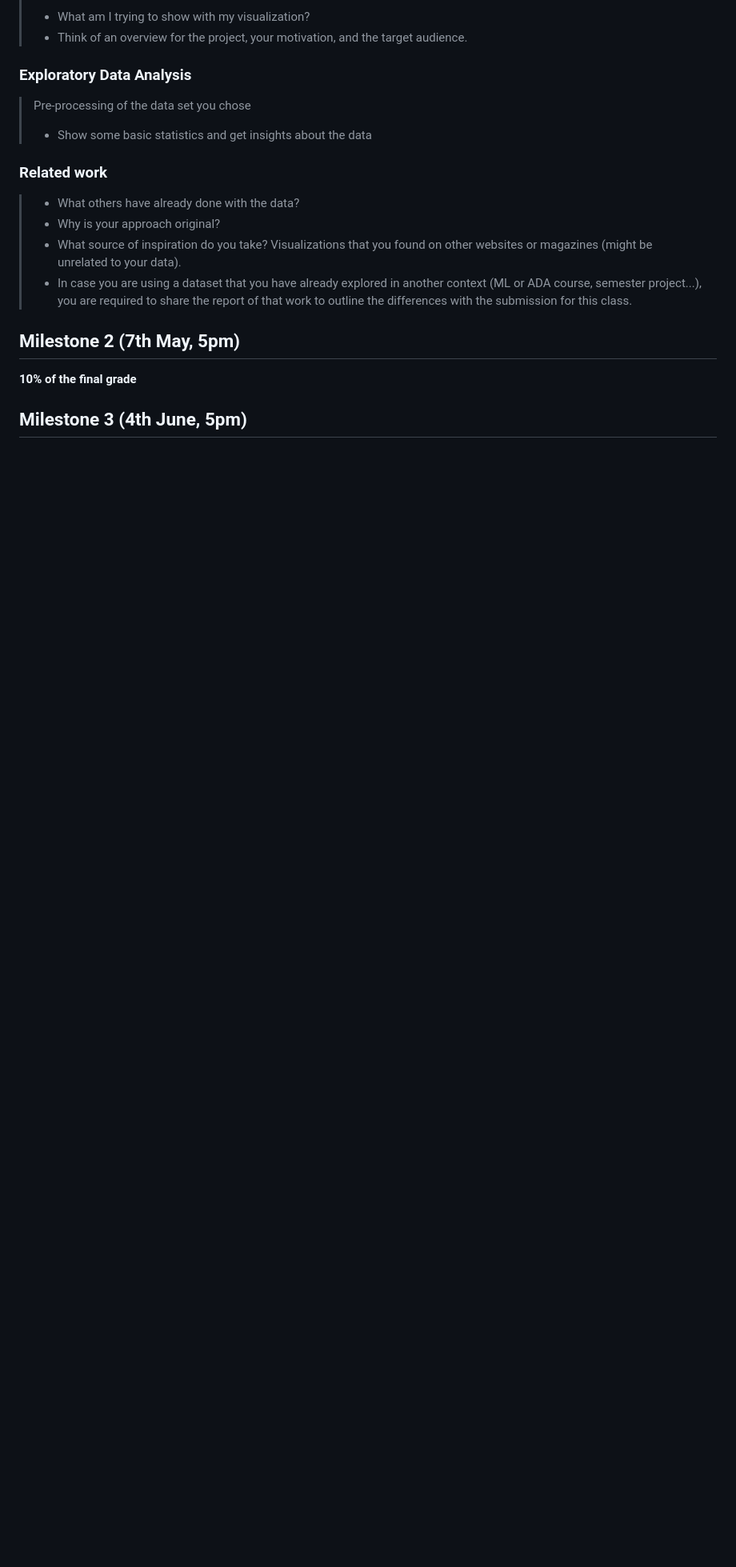
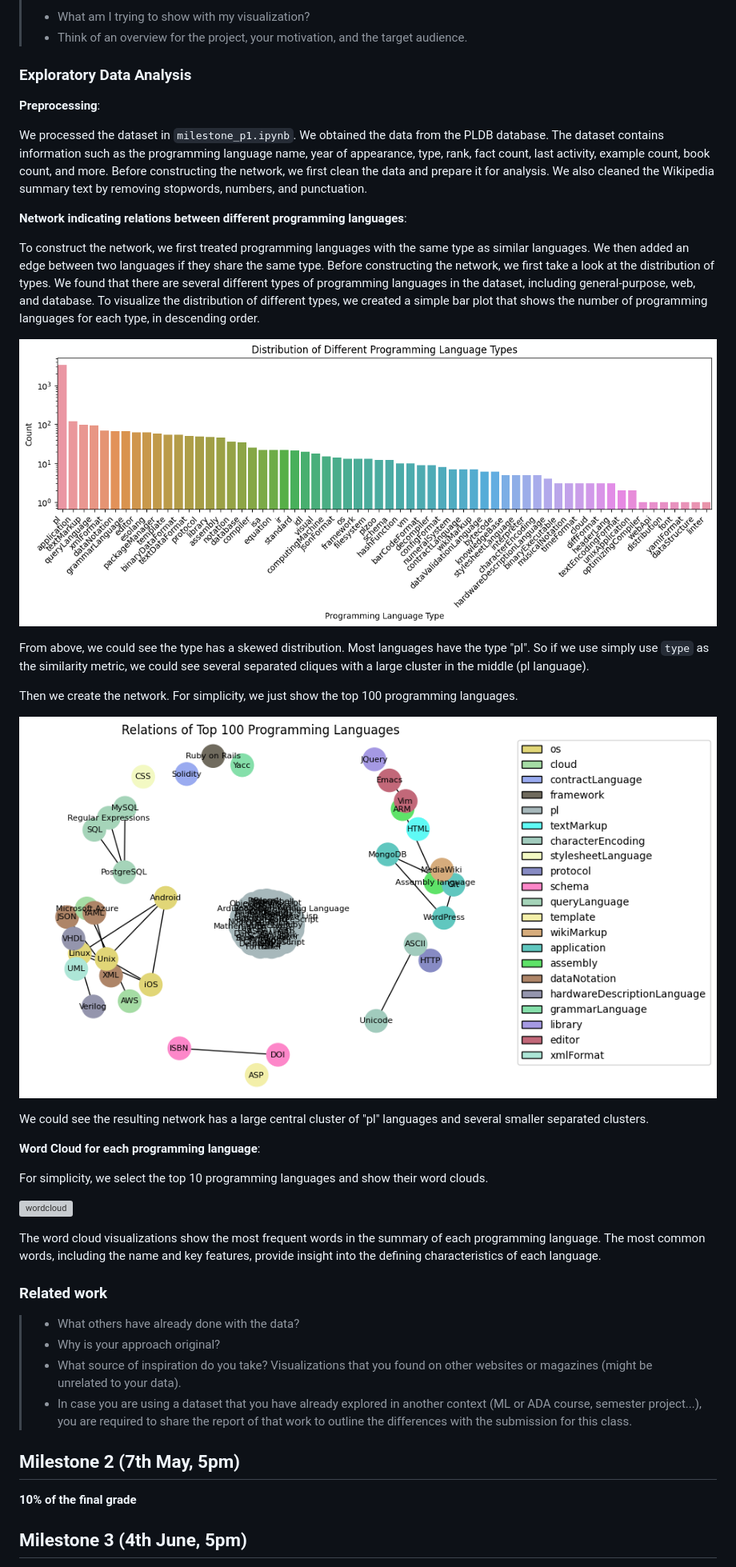
Before and after one commit to com-480-data-visualization/project-2023-data-virtuosos, a Markdown page: README.md, the part around the change. Shown at 80% size. GitHub-like rendering; pictures changed too: image/network.png (added), image/type_distribution.png (added); blank space fills up the shorter version; grey boxes are pictures that could not be loaded.

Commit message:
add two analysis and write the corresponding part

```diff
--- a/README.md
+++ b/README.md
@@ -31,8 +31,31 @@ Please, fill the following sections about your project.
 
 ### Exploratory Data Analysis
 
-> Pre-processing of the data set you chose
-> - Show some basic statistics and get insights about the data
+**Preprocessing**:
+
+We processed the dataset in `milestone_p1.ipynb`. We obtained the data from the PLDB database. The dataset contains information such as the programming language name, year of appearance, type, rank, fact count, last activity, example count, book count, and more. Before constructing the network, we first clean the data and prepare it for analysis. We also cleaned the Wikipedia summary text by removing stopwords, numbers, and punctuation.
+
+**Network indicating relations between different programming languages**:
+
+To construct the network, we first treated programming languages with the same type as similar languages. We then added an edge between two languages if they share the same type. Before constructing the network, we first take a look at the distribution of types. We found that there are several different types of programming languages in the dataset, including general-purpose, web, and database. To visualize the distribution of different types, we created a simple bar plot that shows the number of programming languages for each type, in descending order.
+
+![Type Distribution](./image/type_distribution.png)
+
+From above, we could see the type has a skewed distribution. Most languages have the type "pl". So if we use simply use `type` as the similarity metric, we could see several separated cliques with a large cluster in the middle (pl language).
+
+Then we create the network. For simplicity, we just show the top 100 programming languages.
+
+![network](./image/network.png)
+
+We could see the resulting network has a large central cluster of "pl" languages and several smaller separated clusters.
+
+**Word Cloud for each programming language**:
+
+For simplicity, we select the top 10 programming languages and show their word clouds.
+
+![wordcloud](./image/wordcloud.png)
+
+The word cloud visualizations show the most frequent words in the summary of each programming language. The most common words, including the name and key features, provide insight into the defining characteristics of each language.
 
 ### Related work
 
```
Also changed, not shown: 4 other files.
